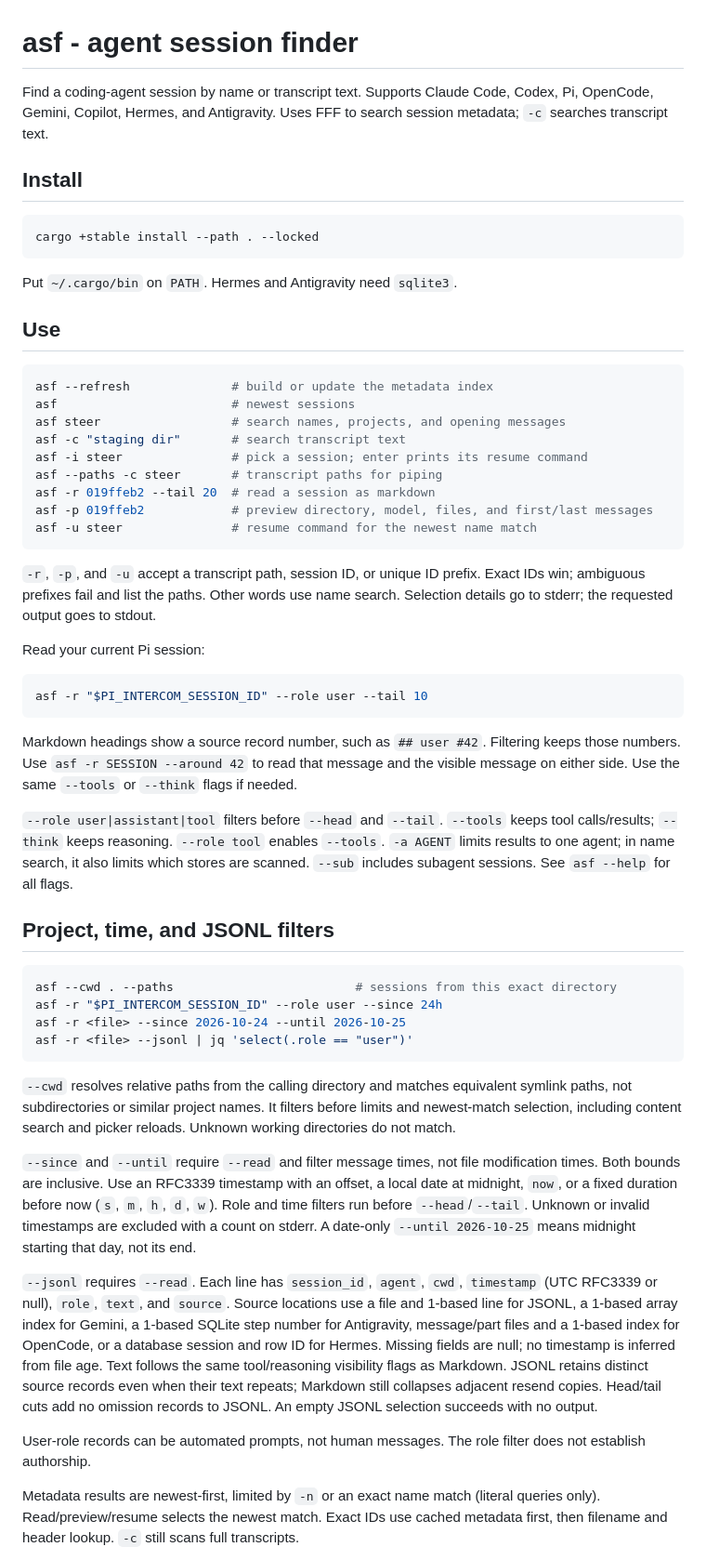
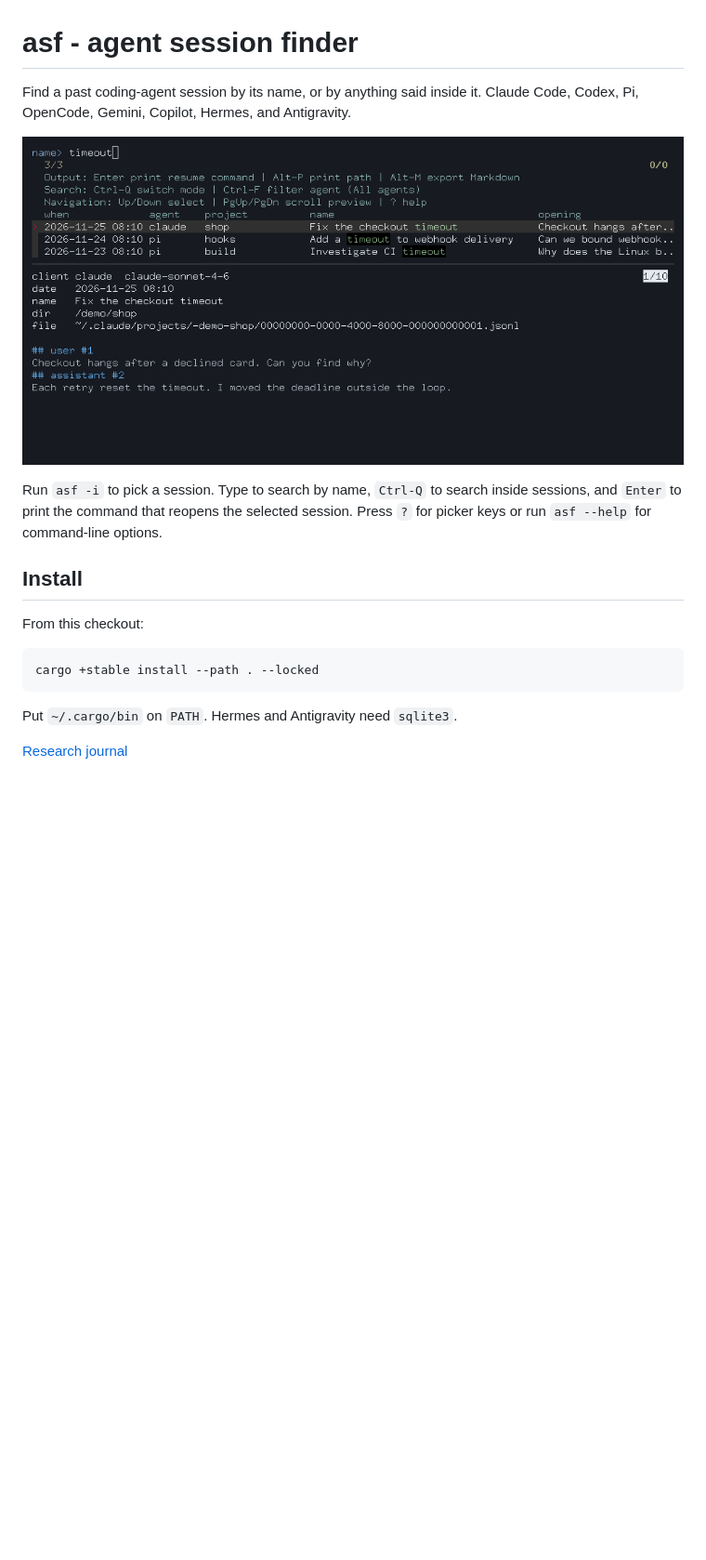
Before and after one commit to wassname/asf, a Markdown page: README.md, the part around one of its changes. Shown at 93% size. Drawn GitHub-style; pictures changed too: docs/assets/picker.png (added); blank space fills up the shorter version.

Commit message:
Restore the short README with a picker screenshot
Use the original opening, show a real search over synthetic sessions, and leave option details to asf --help.

Co-Authored-By: PI/OpenAI <288921227+claudypoo@users.noreply.github.com>

````diff
--- a/README.md
+++ b/README.md
@@ -1,10 +1,17 @@
 # asf - agent session finder
 
-Find a coding-agent session by name or transcript text. Supports Claude Code, Codex,
-Pi, OpenCode, Gemini, Copilot, Hermes, and Antigravity. Uses FFF to search session metadata;
-`-c` searches transcript text.
+Find a past coding-agent session by its name, or by anything said inside it. Claude Code,
+Codex, Pi, OpenCode, Gemini, Copilot, Hermes, and Antigravity.
+
+![asf picker: searching example sessions for timeout, with a preview of the selected session](docs/assets/picker.png)
+
+Run `asf -i` to pick a session. Type to search by name, `Ctrl-Q` to search inside
+sessions, and `Enter` to print the command that reopens the selected session.
+Press `?` for picker keys or run `asf --help` for command-line options.
 
 ## Install
+
+From this checkout:
 
 ```sh
 cargo +stable install --path . --locked
@@ -12,71 +19,5 @@ cargo +stable install --path . --locked
 
 Put `~/.cargo/bin` on `PATH`. Hermes and Antigravity need `sqlite3`.
 
-## Use
+[Research journal](RESEARCH_JOURNAL.md)
 
-```sh
-asf --refresh              # build or update the metadata index
-asf                        # newest sessions
-asf steer                  # search names, projects, and opening messages
-asf -c "staging dir"       # search transcript text
-asf -i steer               # pick a session; enter prints its resume command
-asf --paths -c steer       # transcript paths for piping
-asf -r 019ffeb2 --tail 20  # read a session as markdown
-asf -p 019ffeb2            # preview directory, model, files, and first/last messages
-asf -u steer               # resume command for the newest name match
-```
-
-`-r`, `-p`, and `-u` accept a transcript path, session ID, or unique ID prefix.
-Exact IDs win; ambiguous prefixes fail and list the paths. Other words use name search.
-Selection details go to stderr; the requested output goes to stdout.
-
-Read your current Pi session:
-
-```sh
-asf -r "$PI_INTERCOM_SESSION_ID" --role user --tail 10
-```
-
-Markdown headings show a source record number, such as `## user #42`. Filtering
-keeps those numbers. Use `asf -r SESSION --around 42` to read that message and the
-visible message on either side. Use the same `--tools` or `--think` flags if needed.
-
-`--role user|assistant|tool` filters before `--head` and `--tail`. `--tools` keeps tool
-calls/results; `--think` keeps reasoning. `--role tool` enables `--tools`.
-`-a AGENT` limits results to one agent; in name search, it also limits which stores are
-scanned. `--sub` includes subagent sessions. See `asf --help` for all flags.
-
-## Project, time, and JSONL filters
-
-```sh
-asf --cwd . --paths                         # sessions from this exact directory
-asf -r "$PI_INTERCOM_SESSION_ID" --role user --since 24h
-asf -r <file> --since 2026-10-24 --until 2026-10-25
-asf -r <file> --jsonl | jq 'select(.role == "user")'
-```
-
-`--cwd` resolves relative paths from the calling directory and matches equivalent symlink
-paths, not subdirectories or similar project names. It filters before limits and newest-match
-selection, including content search and picker reloads. Unknown working directories do not match.
-
-`--since` and `--until` require `--read` and filter message times, not file modification times.
-Both bounds are inclusive. Use an RFC3339 timestamp with an offset, a local date at midnight,
-`now`, or a fixed duration before now (`s`, `m`, `h`, `d`, `w`). Role and time filters run
-before `--head`/`--tail`. Unknown or invalid timestamps are excluded with a count on stderr.
-A date-only `--until 2026-10-25` means midnight starting that day, not its end.
-
-`--jsonl` requires `--read`. Each line has `session_id`, `agent`, `cwd`, `timestamp` (UTC
-RFC3339 or null), `role`, `text`, and `source`. Source locations use a file and 1-based line
-for JSONL, a 1-based array index for Gemini, a 1-based SQLite step number for Antigravity,
-message/part files and a 1-based index for OpenCode, or a database session and row ID for Hermes.
-Missing fields are null; no timestamp is inferred from file age. <!-- PI/OpenAI -->
-Text follows the same tool/reasoning visibility flags as Markdown. JSONL retains distinct
-source records even when their text repeats; Markdown still collapses adjacent resend copies.
-Head/tail cuts add no omission records to JSONL. An empty JSONL selection succeeds with no output.
-
-User-role records can be automated prompts, not human messages. The role filter does not
-establish authorship.
-
-Metadata results are newest-first, limited by `-n` or an exact name match (literal
-queries only). Read/preview/resume selects the newest match. Exact IDs use cached
-metadata first, then filename and header lookup. `-c` still scans full transcripts.
-
````
Also changed, not shown: other parts of README.md (+1 -46 lines).
